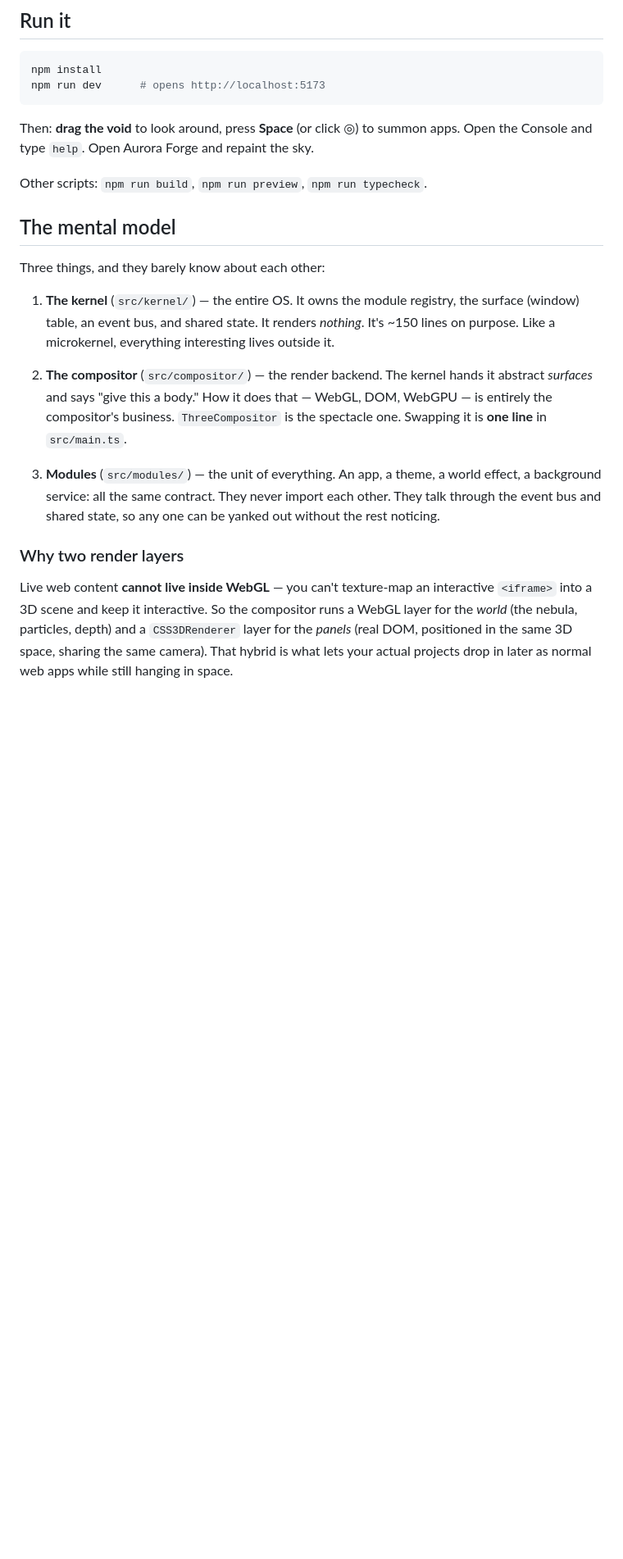
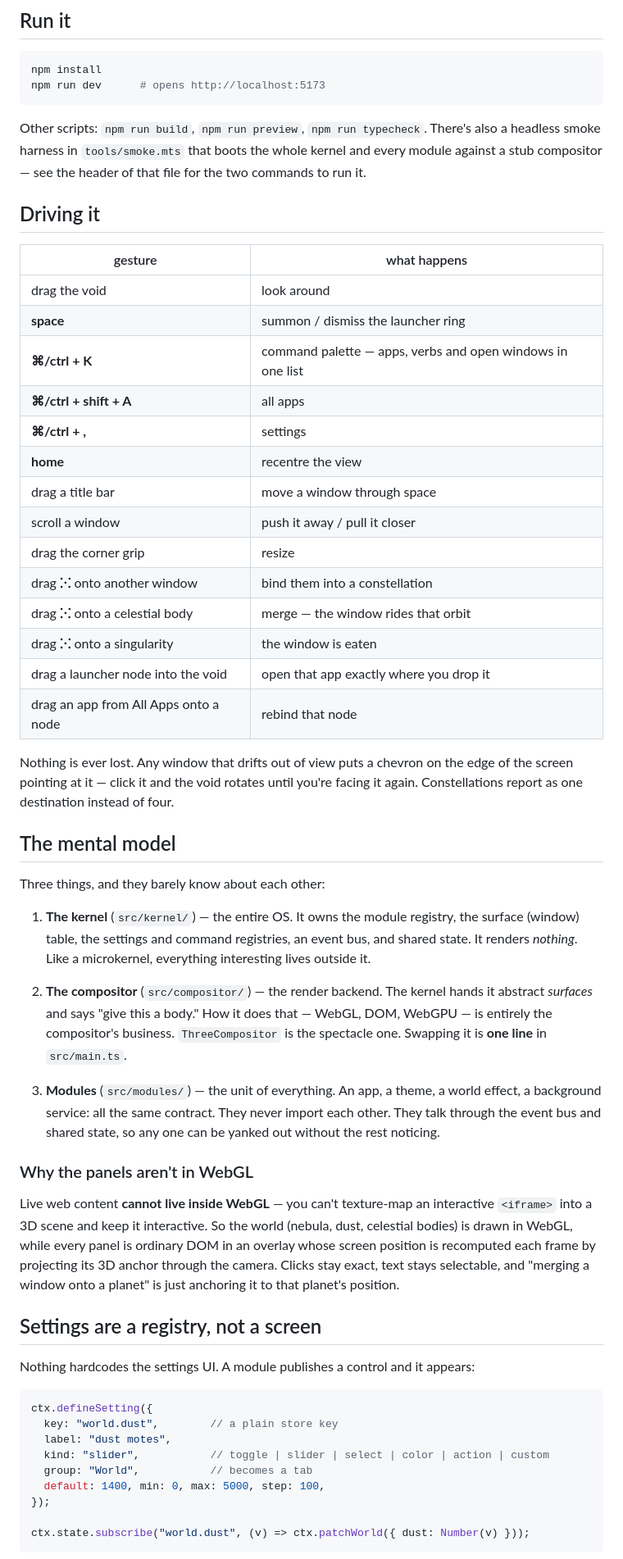
Before and after one commit to MrFr3nchy/voidshell, a Markdown page: README.md, the part around one of its changes. Shown at 82% size. GitHub-like rendering; blank space fills up the shorter version.

Commit message:
Document the shell suite: navigation, settings registry, constellations

````diff
--- a/README.md
+++ b/README.md
@@ -14,18 +14,41 @@ npm install
 npm run dev      # opens http://localhost:5173
 ```
 
-Then: **drag the void** to look around, press **Space** (or click ◎) to summon
-apps. Open the Console and type `help`. Open Aurora Forge and repaint the sky.
+Other scripts: `npm run build`, `npm run preview`, `npm run typecheck`. There's
+also a headless smoke harness in `tools/smoke.mts` that boots the whole kernel
+and every module against a stub compositor — see the header of that file for the
+two commands to run it.
 
-Other scripts: `npm run build`, `npm run preview`, `npm run typecheck`.
+## Driving it
+
+| gesture | what happens |
+| --- | --- |
+| drag the void | look around |
+| **space** | summon / dismiss the launcher ring |
+| **⌘/ctrl + K** | command palette — apps, verbs and open windows in one list |
+| **⌘/ctrl + shift + A** | all apps |
+| **⌘/ctrl + ,** | settings |
+| **home** | recentre the view |
+| drag a title bar | move a window through space |
+| scroll a window | push it away / pull it closer |
+| drag the corner grip | resize |
+| drag **⁙** onto another window | bind them into a constellation |
+| drag **⁙** onto a celestial body | merge — the window rides that orbit |
+| drag **⁙** onto a singularity | the window is eaten |
+| drag a launcher node into the void | open that app exactly where you drop it |
+| drag an app from All Apps onto a node | rebind that node |
+
+Nothing is ever lost. Any window that drifts out of view puts a chevron on the
+edge of the screen pointing at it — click it and the void rotates until you're
+facing it again. Constellations report as one destination instead of four.
 
 ## The mental model
 
 Three things, and they barely know about each other:
 
 1. **The kernel** (`src/kernel/`) — the entire OS. It owns the module registry,
-   the surface (window) table, an event bus, and shared state. It renders
-   *nothing*. It's ~150 lines on purpose. Like a microkernel, everything
+   the surface (window) table, the settings and command registries, an event bus,
+   and shared state. It renders *nothing*. Like a microkernel, everything
    interesting lives outside it.
 
 2. **The compositor** (`src/compositor/`) — the render backend. The kernel hands
@@ -38,11 +61,29 @@ Three things, and they barely know about each other:
    each other. They talk through the event bus and shared state, so any one can
    be yanked out without the rest noticing.
 
-### Why two render layers
+### Why the panels aren't in WebGL
 
 Live web content **cannot live inside WebGL** — you can't texture-map an
-interactive `<iframe>` into a 3D scene and keep it interactive. So the
-compositor runs a WebGL layer for the *world* (the nebula, particles, depth)
-and a `CSS3DRenderer` layer for the *panels* (real DOM, positioned in the same
-3D space, sharing the same camera). That hybrid is what lets your actual
-projects drop in later as normal web apps while still hanging in space.
+interactive `<iframe>` into a 3D scene and keep it interactive. So the world
+(nebula, dust, celestial bodies) is drawn in WebGL, while every panel is
+ordinary DOM in an overlay whose screen position is recomputed each frame by
+projecting its 3D anchor through the camera. Clicks stay exact, text stays
+selectable, and "merging a window onto a planet" is just anchoring it to that
+planet's position.
+
+## Settings are a registry, not a screen
+
+Nothing hardcodes the settings UI. A module publishes a control and it appears:
+
+```ts
+ctx.defineSetting({
+  key: "world.dust",        // a plain store key
+  label: "dust motes",
+  kind: "slider",           // toggle | slider | select | color | action | custom
+  group: "World",           // becomes a tab
+  default: 1400, min: 0, max: 5000, step: 100,
+});
+
+ctx.state.subscribe("world.dust", (v) => ctx.patchWorld({ dust: Number(v) }));
+```
+
````
Also changed, not shown: other parts of README.md (+37 -14 lines).
